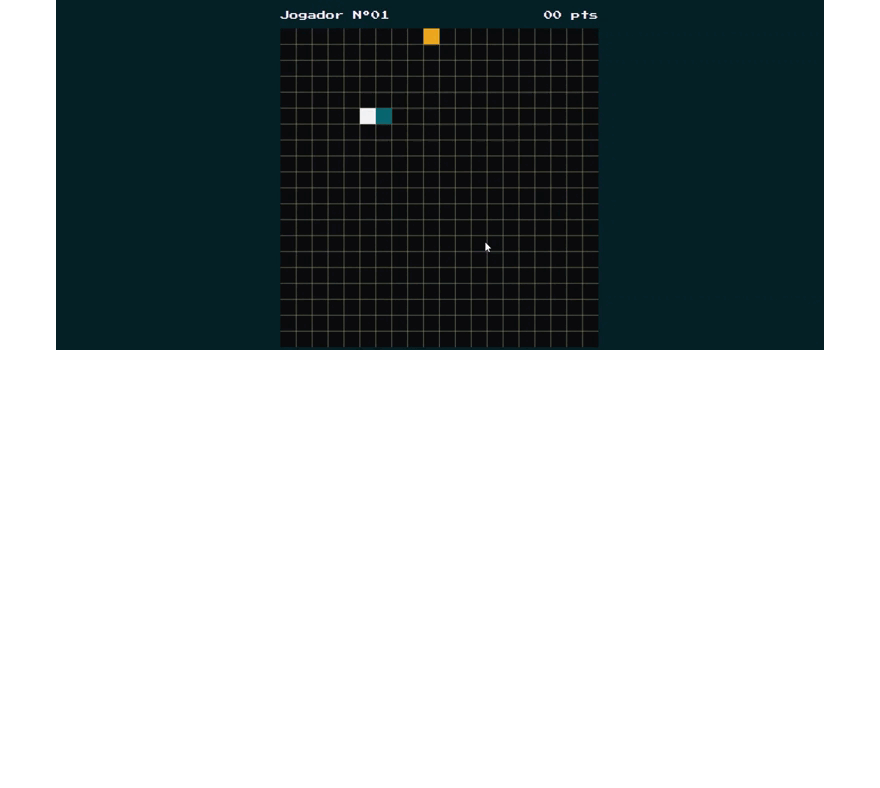
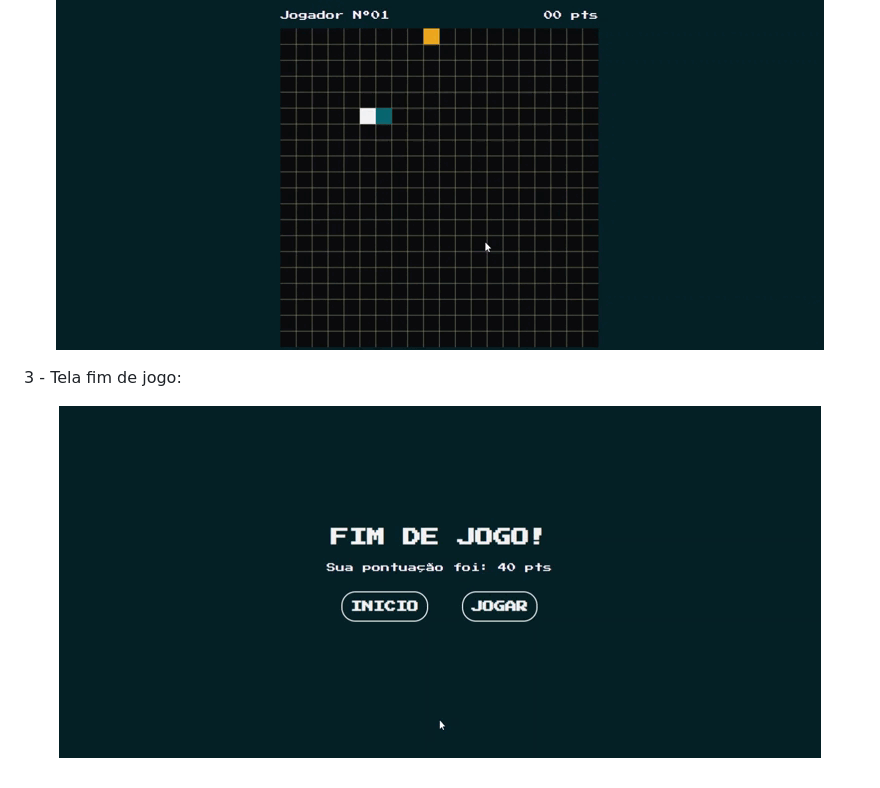
Before and after one commit to iranijunior95/jogo-cobrinha-js, a Markdown page: README.md, the part around the change. Drawn GitHub-style; pictures changed too: img/jogo_cobrinha_tela_fim_de_jogo.gif (added); blank space fills up the shorter version.

Commit message:
alterar readme
adcionar imagem tela fim de jogo

```diff
--- a/README.md
+++ b/README.md
@@ -31,3 +31,9 @@
 <p align="center">
   <img alt="telaJogo" title="#telaJogo" src="./img/jogo_cobrinha_tela_jogo.gif">
 </p>
+
+3 - Tela fim de jogo:
+
+<p align="center">
+  <img alt="telaFimJogo" title="#telaFimJogo" src="./img/jogo_cobrinha_tela_fim_de_jogo.gif">
+</p>
```
